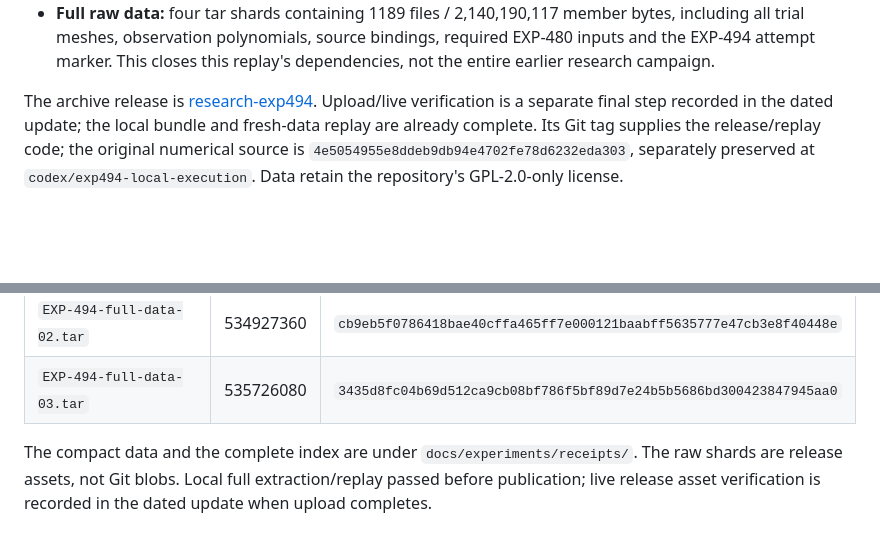
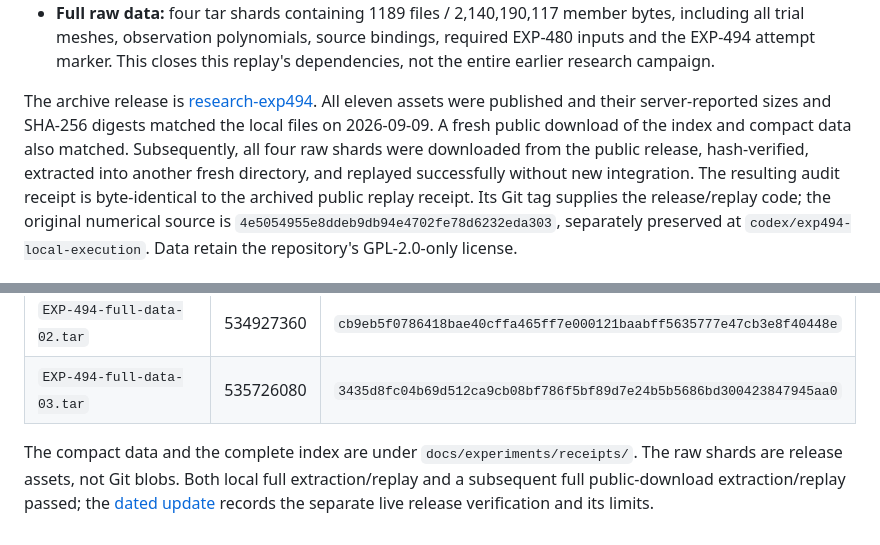
Before and after one commit to tdj28/butterfly, a Markdown page: docs/reproducibility-exp494.md, 2 parts joined by grey strips. Drawn GitHub-style; blank space fills up the shorter version.

```diff
--- a/docs/reproducibility-exp494.md
+++ b/docs/reproducibility-exp494.md
@@ -21,8 +21,12 @@ It does not verify a Jones symbolic word or insertion arrow.
   closes this replay's dependencies, not the entire earlier research campaign.
 
 The archive release is [research-exp494](https://github.com/tdj28/butterfly/releases/tag/research-exp494).
-Upload/live verification is a separate final step recorded in the dated update;
-the local bundle and fresh-data replay are already complete.
+All eleven assets were published and their server-reported sizes and SHA-256
+digests matched the local files on 2026-09-09. A fresh public download of the
+index and compact data also matched. Subsequently, all four raw shards were
+downloaded from the public release, hash-verified, extracted into another fresh
+directory, and replayed successfully without new integration. The resulting
+audit receipt is byte-identical to the archived public replay receipt.
 Its Git tag supplies the release/replay code; the original numerical source is
 `4e5054955e8ddeb9db94e4702fe78d6232eda303`, separately preserved at
 `codex/exp494-local-execution`. Data retain the repository's GPL-2.0-only license.
@@ -100,5 +104,7 @@ independent-team replication or a rigorous all-root/minimal-period proof.
 
 The compact data and the complete index are under
 `docs/experiments/receipts/`. The raw shards are release assets, not Git
-blobs. Local full extraction/replay passed before publication; live release
-asset verification is recorded in the dated update when upload completes.
+blobs. Both local full extraction/replay and a subsequent full public-download
+extraction/replay passed; the
+[dated update](updates/2026-09-09-exp494-periodic-winding-transport.md)
+records the separate live release verification and its limits.
```
Also changed, not shown: docs/updates/2026-09-09-exp494-periodic-winding-transport.md (+36 -0 lines).
